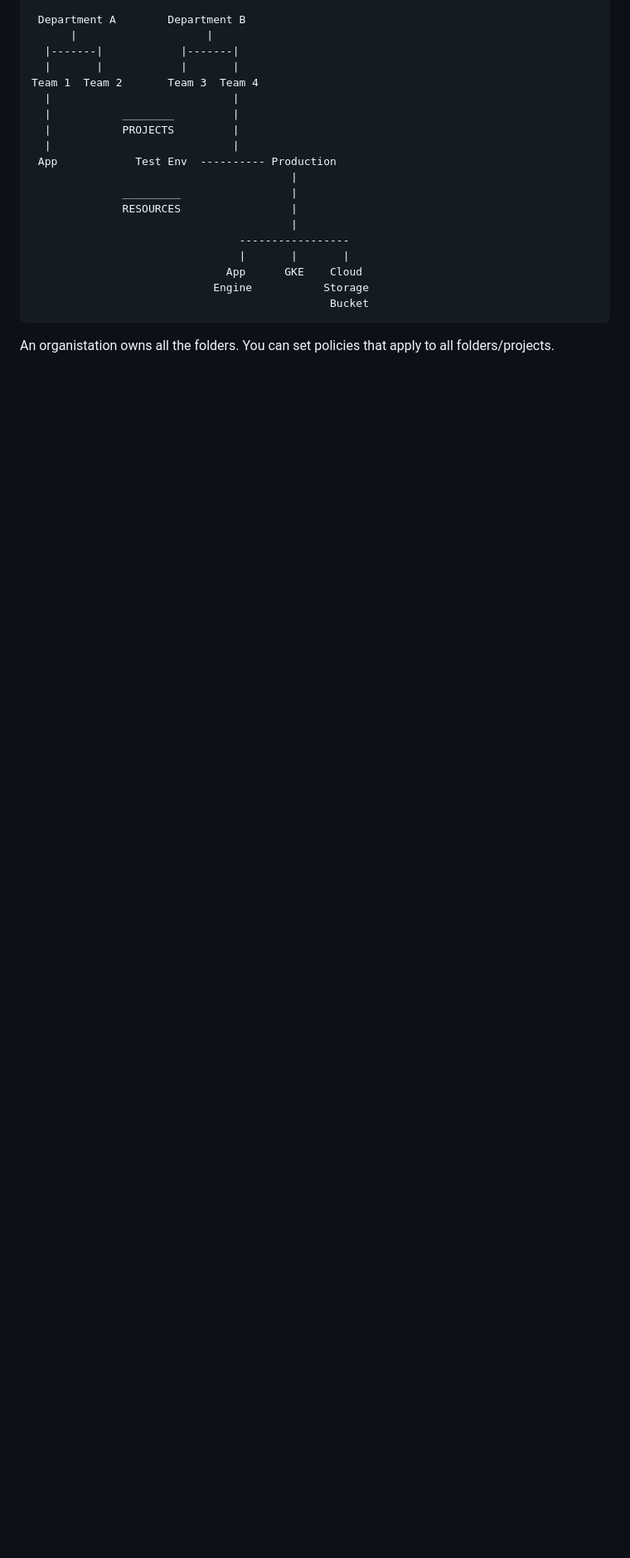
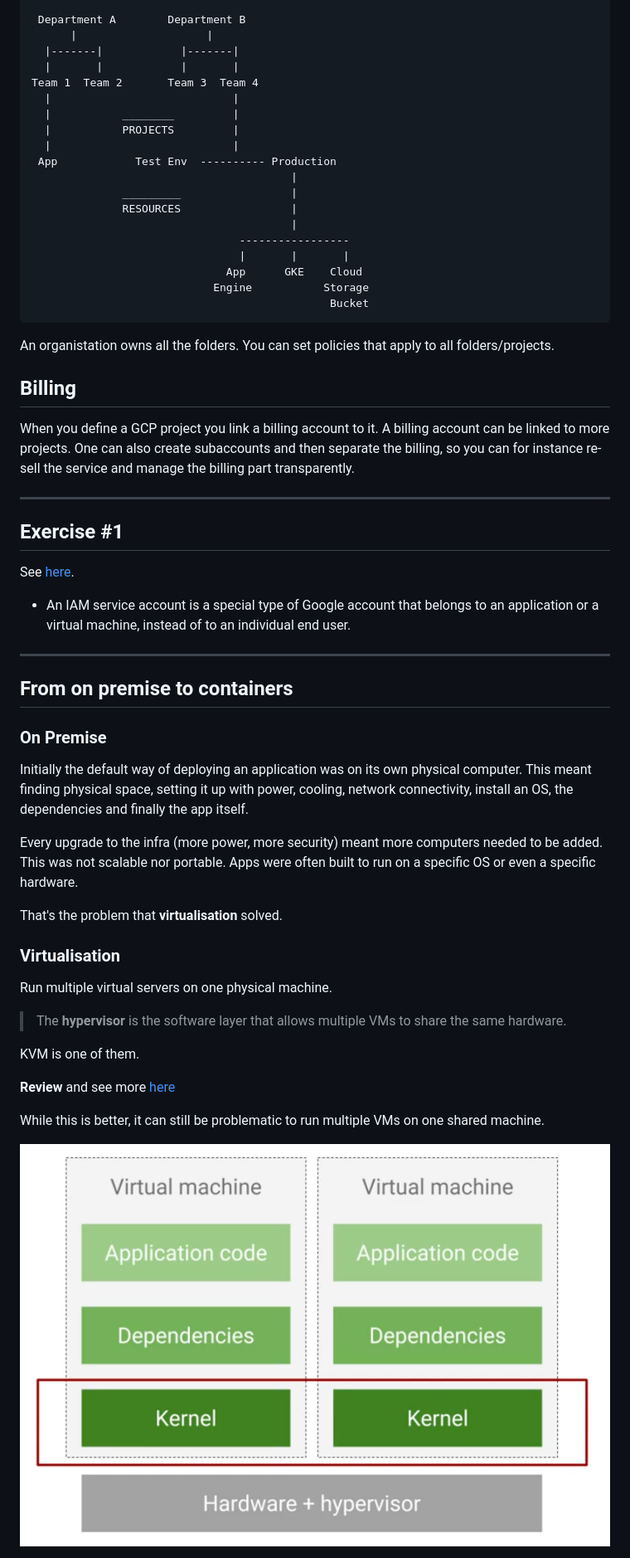
Before and after one commit to nobitagit/knowledge, a Markdown page: kubernetes/architecting.md, the part around the change printed below. Shown: that part at 83% size. Rendered like a GitHub page; pictures changed too: kubernetes/images/vms.png (added); blank space fills up the shorter version.

Commit message:
k8s containers

````diff
--- a/kubernetes/architecting.md
+++ b/kubernetes/architecting.md
@@ -77,3 +77,46 @@ Team 1  Team 2       Team 3  Team 4
 ```
 
 An organistation owns all the folders. You can set policies that apply to all folders/projects.
+
+## Billing
+
+When you define a GCP project you link a billing account to it.
+A billing account can be linked to more projects.
+One can also create subaccounts and then separate the billing, so you can for instance re-sell the service and manage the billing part transparently.
+
+---
+
+## Exercise #1
+
+See [here](https://googlepluralsight.qwiklabs.com/focuses/40224).
+
+- An IAM service account is a special type of Google account that belongs to an application or a virtual machine, instead of to an individual end user.
+
+---
+
+## From on premise to containers
+
+### On Premise
+
+Initially the default way of deploying an application was on its own physical computer.
+This meant finding physical space, setting it up with power, cooling, network connectivity, install an OS, the dependencies and finally the app itself.
+
+Every upgrade to the infra (more power, more security) meant more computers needed to be added.
+This was not scalable nor portable. Apps were often built to run on a specific OS or even a specific hardware.
+
+That's the problem that **virtualisation** solved.
+
+### Virtualisation
+
+Run multiple virtual servers on one physical machine.
+
+> The **hypervisor** is the software layer that allows multiple VMs to share the same hardware.
+
+KVM is one of them.
+
+**Review** and see more [here](https://app.pluralsight.com/course-player?clipId=513e867e-0e0c-4996-af68-be6a9bdcdf19)
+
+While this is better, it can still be problematic to run multiple VMs on one shared machine.
+
+![VMs](./images/vms.png)
+
````
Also changed, not shown: other parts of kubernetes/architecting.md (+48 -0 lines), kubernetes/images/containers.png (added).
